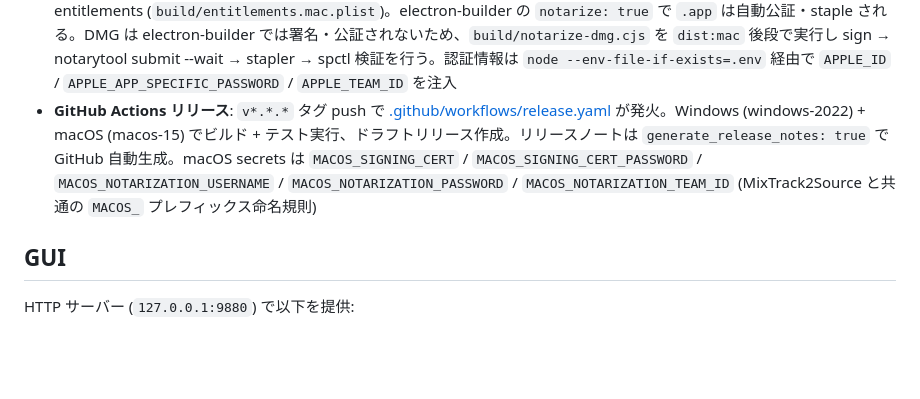
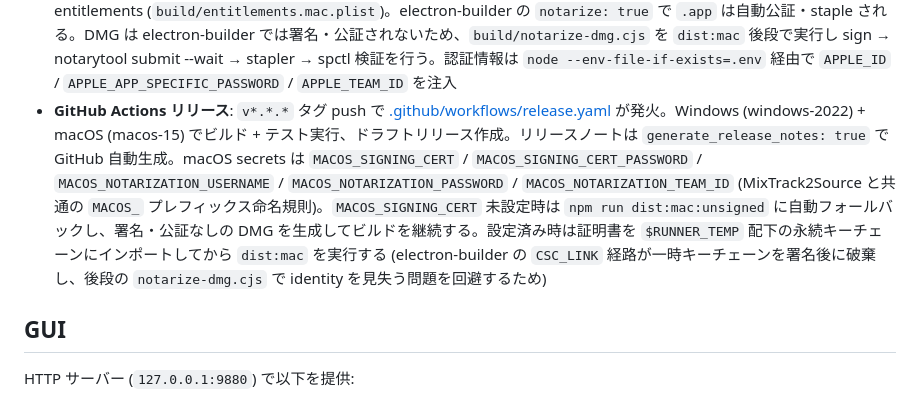
Before and after one commit to semnil/jimaku-translator, a Markdown page: CLAUDE.md, the part around the change. Rendered like a GitHub page; blank space fills up the shorter version.

```diff
--- a/CLAUDE.md
+++ b/CLAUDE.md
@@ -118,7 +118,7 @@ config.toml             デフォルト設定
 - **macOS ウィンドウ前面表示**: `show: false` で作成し `ready-to-show` イベントで `show()` + `focus()`。`pipeline.start()` の await 中にフォーカスが失われても確実に前面表示
 - **サードパーティライセンス**: `THIRD_PARTY_LICENSES.txt` に Silero VAD + npm 依存 33 パッケージのライセンスをまとめ、NSIS インストーラーのライセンス画面と `extraResources` に含める
 - **macOS 署名・公証**: Developer ID Application (Tetsuya Shinone / BA726T2P3P) で `.app` を署名。hardened runtime + entitlements (`build/entitlements.mac.plist`)。electron-builder の `notarize: true` で `.app` は自動公証・staple される。DMG は electron-builder では署名・公証されないため、`build/notarize-dmg.cjs` を `dist:mac` 後段で実行し sign → notarytool submit --wait → stapler → spctl 検証を行う。認証情報は `node --env-file-if-exists=.env` 経由で `APPLE_ID` / `APPLE_APP_SPECIFIC_PASSWORD` / `APPLE_TEAM_ID` を注入
-- **GitHub Actions リリース**: `v*.*.*` タグ push で [.github/workflows/release.yaml](.github/workflows/release.yaml) が発火。Windows (windows-2022) + macOS (macos-15) でビルド + テスト実行、ドラフトリリース作成。リリースノートは `generate_release_notes: true` で GitHub 自動生成。macOS secrets は `MACOS_SIGNING_CERT` / `MACOS_SIGNING_CERT_PASSWORD` / `MACOS_NOTARIZATION_USERNAME` / `MACOS_NOTARIZATION_PASSWORD` / `MACOS_NOTARIZATION_TEAM_ID` (MixTrack2Source と共通の `MACOS_` プレフィックス命名規則)
+- **GitHub Actions リリース**: `v*.*.*` タグ push で [.github/workflows/release.yaml](.github/workflows/release.yaml) が発火。Windows (windows-2022) + macOS (macos-15) でビルド + テスト実行、ドラフトリリース作成。リリースノートは `generate_release_notes: true` で GitHub 自動生成。macOS secrets は `MACOS_SIGNING_CERT` / `MACOS_SIGNING_CERT_PASSWORD` / `MACOS_NOTARIZATION_USERNAME` / `MACOS_NOTARIZATION_PASSWORD` / `MACOS_NOTARIZATION_TEAM_ID` (MixTrack2Source と共通の `MACOS_` プレフィックス命名規則)。`MACOS_SIGNING_CERT` 未設定時は `npm run dist:mac:unsigned` に自動フォールバックし、署名・公証なしの DMG を生成してビルドを継続する。設定済み時は証明書を `$RUNNER_TEMP` 配下の永続キーチェーンにインポートしてから `dist:mac` を実行する (electron-builder の `CSC_LINK` 経路が一時キーチェーンを署名後に破棄し、後段の `notarize-dmg.cjs` で identity を見失う問題を回避するため)
 
 ## GUI
 
```
Also changed, not shown: README.md (+3 -1 lines).
